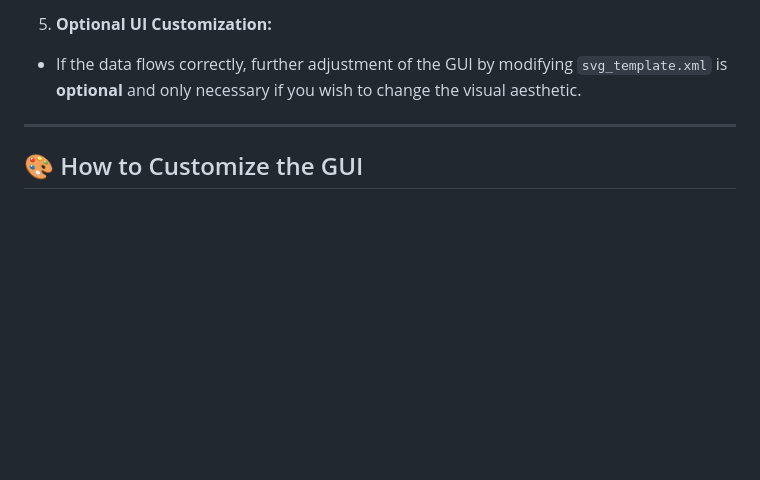
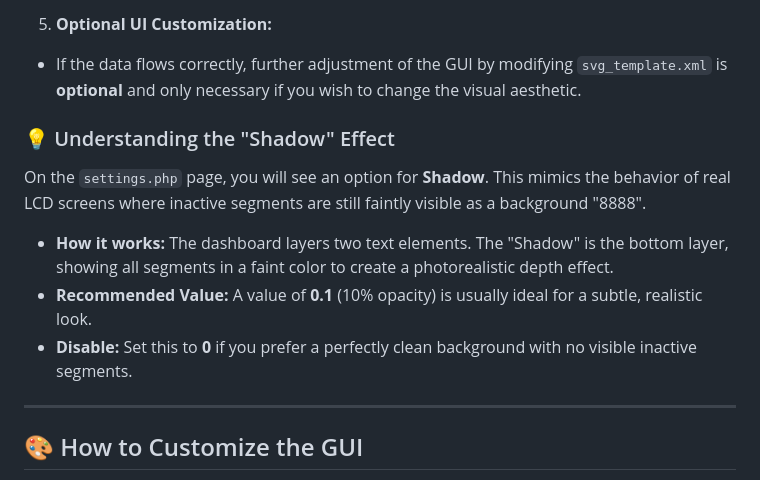
Before and after one commit to jens62/virtual-3phase-meter, a Markdown page: README.md, the part around the change. Rendered like a GitHub page; blank space fills up the shorter version.

Commit message:
docs: add explanation for LCD shadow effect
- Describe the purpose of the Shadow setting for LCD realism.
- Provide recommended opacity values (0.1).
- Explain how to disable the effect.

```diff
--- a/README.md
+++ b/README.md
@@ -87,6 +87,14 @@ After following the installation steps, use this workflow to get your meter onli
 * If the data flows correctly, further adjustment of the GUI by modifying `svg_template.xml` is **optional** and only necessary if you wish to change the visual aesthetic.
 
 
+### 💡 Understanding the "Shadow" Effect
+
+On the `settings.php` page, you will see an option for **Shadow**. This mimics the behavior of real LCD screens where inactive segments are still faintly visible as a background "8888".
+
+* **How it works:** The dashboard layers two text elements. The "Shadow" is the bottom layer, showing all segments in a faint color to create a photorealistic depth effect.
+* **Recommended Value:** A value of **0.1** (10% opacity) is usually ideal for a subtle, realistic look.
+* **Disable:** Set this to **0** if you prefer a perfectly clean background with no visible inactive segments.
+
 ---
 ## 🎨 How to Customize the GUI
 You can change the meter's appearance without touching the PHP code:
```
